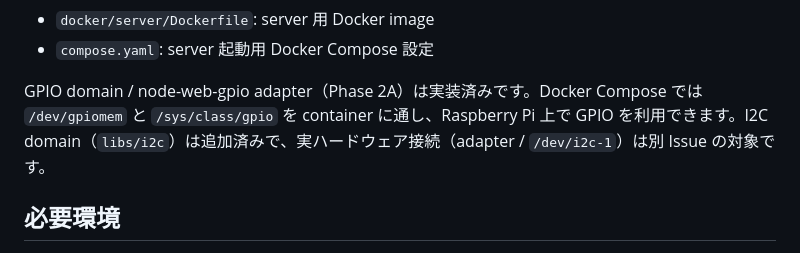
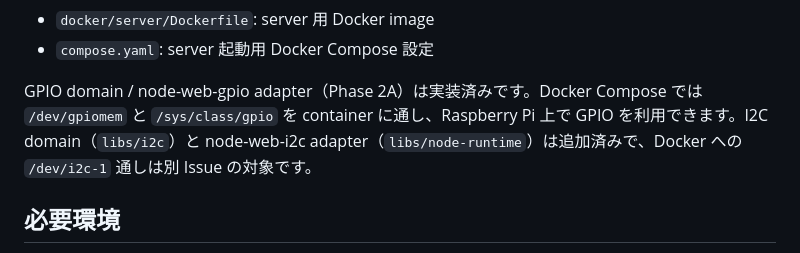
Before and after one commit to gurezo/chirimen-raspi-docker, a Markdown page: README.md, the part around the change. Drawn GitHub-style.

Commit message:
docs: README に node-web-i2c adapter を追記
Co-authored-by: Cursor <cursoragent@cursor.com>

```diff
--- a/README.md
+++ b/README.md
@@ -15,7 +15,7 @@ Phase 1 では、以下の最小構成を提供します。
 - `docker/server/Dockerfile`: server 用 Docker image
 - `compose.yaml`: server 起動用 Docker Compose 設定
 
-GPIO domain / node-web-gpio adapter（Phase 2A）は実装済みです。Docker Compose では `/dev/gpiomem` と `/sys/class/gpio` を container に通し、Raspberry Pi 上で GPIO を利用できます。I2C domain（`libs/i2c`）は追加済みで、実ハードウェア接続（adapter / `/dev/i2c-1`）は別 Issue の対象です。
+GPIO domain / node-web-gpio adapter（Phase 2A）は実装済みです。Docker Compose では `/dev/gpiomem` と `/sys/class/gpio` を container に通し、Raspberry Pi 上で GPIO を利用できます。I2C domain（`libs/i2c`）と node-web-i2c adapter（`libs/node-runtime`）は追加済みで、Docker への `/dev/i2c-1` 通しは別 Issue の対象です。
 
 ## 必要環境
 
```
